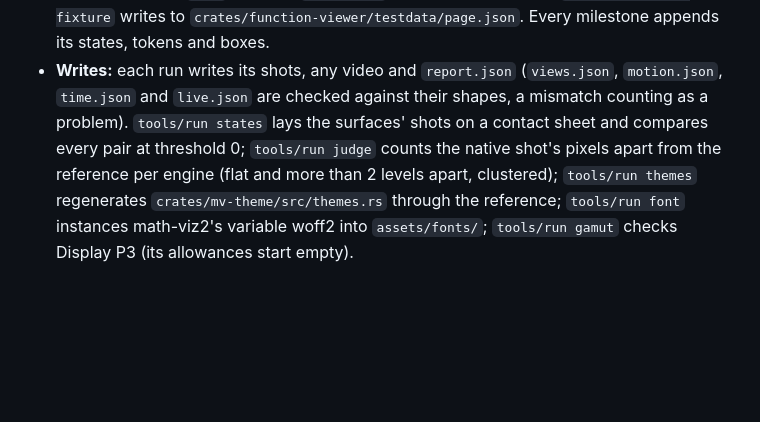
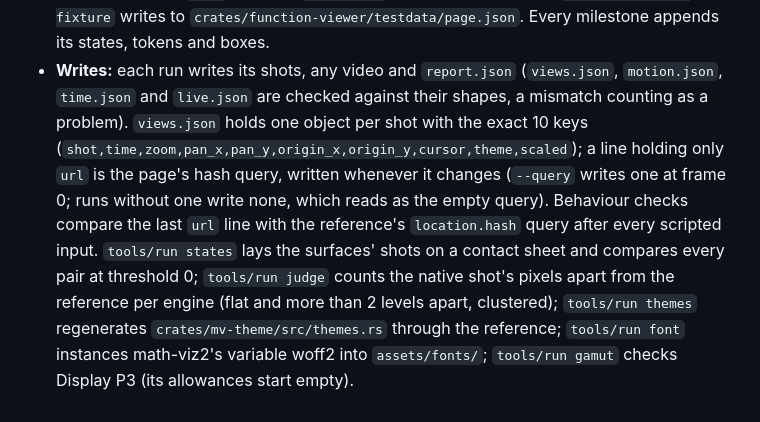
Before and after one commit to niels4/math-viz-rust, a Markdown page: README.md, the part around the change. GitHub-like rendering; blank space fills up the shorter version.

Commit message:
t0-harness: url-line contract in README and CLAUDE

```diff
--- a/README.md
+++ b/README.md
@@ -85,9 +85,14 @@ command reads the reference from the environment, `REACT_REF` (the checkout) and
   milestone appends its states, tokens and boxes.
 - **Writes:** each run writes its shots, any video and `report.json` (`views.json`,
   `motion.json`, `time.json` and `live.json` are checked against their shapes, a mismatch
-  counting as a problem). `tools/run states` lays the surfaces' shots on a contact sheet and
-  compares every pair at threshold 0; `tools/run judge` counts the native shot's pixels apart
-  from the reference per engine (flat and more than 2 levels apart, clustered); `tools/run
-  themes` regenerates `crates/mv-theme/src/themes.rs` through the reference;
-  `tools/run font` instances math-viz2's variable woff2 into `assets/fonts/`;
-  `tools/run gamut` checks Display P3 (its allowances start empty).
+  counting as a problem). `views.json` holds one object per shot with the exact 10 keys
+  (`shot,time,zoom,pan_x,pan_y,origin_x,origin_y,cursor,theme,scaled`); a line holding only
+  `url` is the page's hash query, written whenever it changes (`--query` writes one at frame 0;
+  runs without one write none, which reads as the empty query). Behaviour checks compare the
+  last `url` line with the reference's `location.hash` query after every scripted input.
+  `tools/run states` lays the surfaces' shots on a contact sheet and compares every pair at
+  threshold 0; `tools/run judge` counts the native shot's pixels apart from the reference per
+  engine (flat and more than 2 levels apart, clustered); `tools/run themes` regenerates
+  `crates/mv-theme/src/themes.rs` through the reference; `tools/run font` instances math-viz2's
+  variable woff2 into `assets/fonts/`; `tools/run gamut` checks Display P3 (its allowances
+  start empty).
```
Also changed, not shown: CLAUDE.md (+10 -6 lines).
